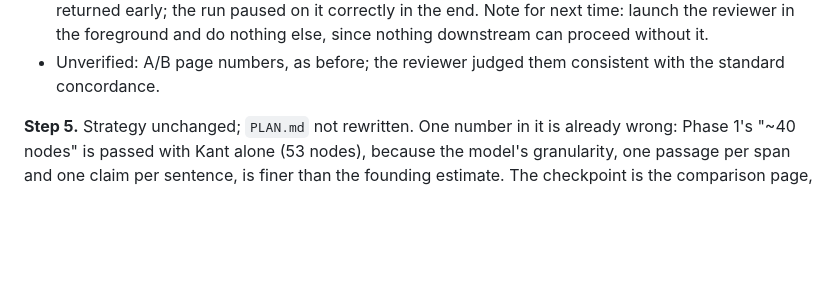
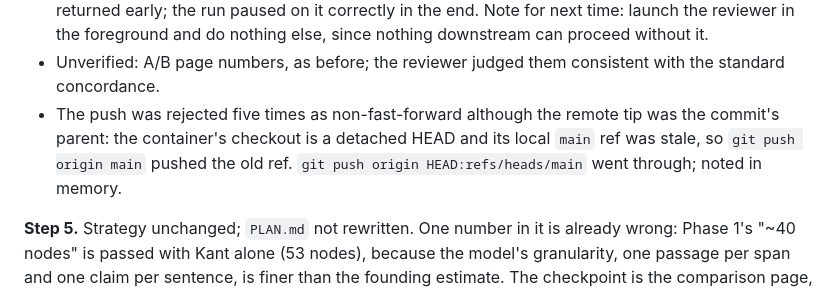
Before and after one commit to TheAndries/praemisse, a Markdown page: CHANGELOG.md, the part around the change. Rendered like a GitHub page; blank space fills up the shorter version.

```diff
--- a/CHANGELOG.md
+++ b/CHANGELOG.md
@@ -92,6 +92,10 @@ agent's own and found what no truth table can.
   downstream can proceed without it.
 - Unverified: A/B page numbers, as before; the reviewer judged them consistent with the
   standard concordance.
+- The push was rejected five times as non-fast-forward although the remote tip was the
+  commit's parent: the container's checkout is a detached HEAD and its local `main` ref
+  was stale, so `git push origin main` pushed the old ref. `git push origin
+  HEAD:refs/heads/main` went through; noted in memory.
 
 **Step 5.** Strategy unchanged; `PLAN.md` not rewritten. One number in it is already
 wrong: Phase 1's "~40 nodes" is passed with Kant alone (53 nodes), because the model's
```
Also changed, not shown: memory.md (+4 -1 lines).
